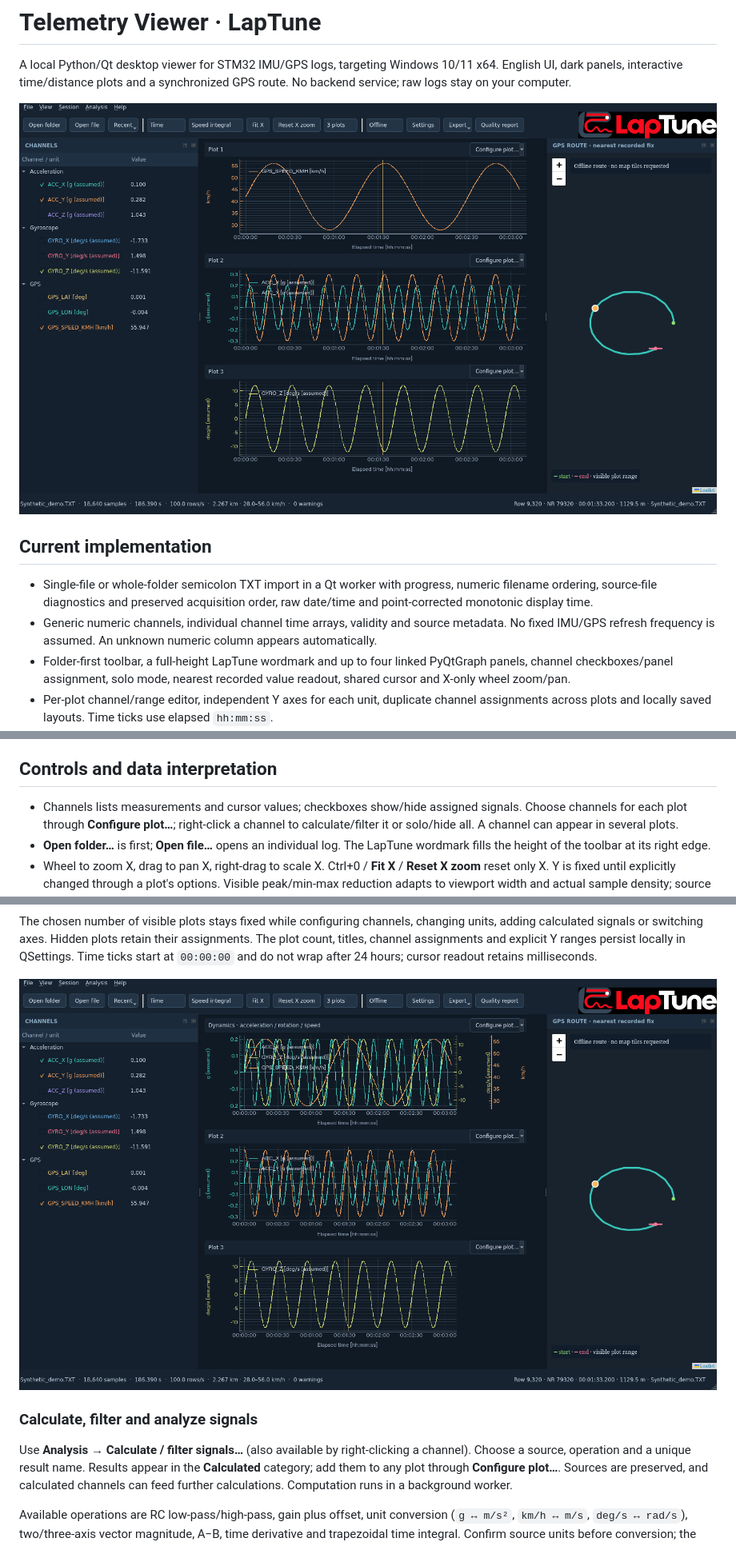
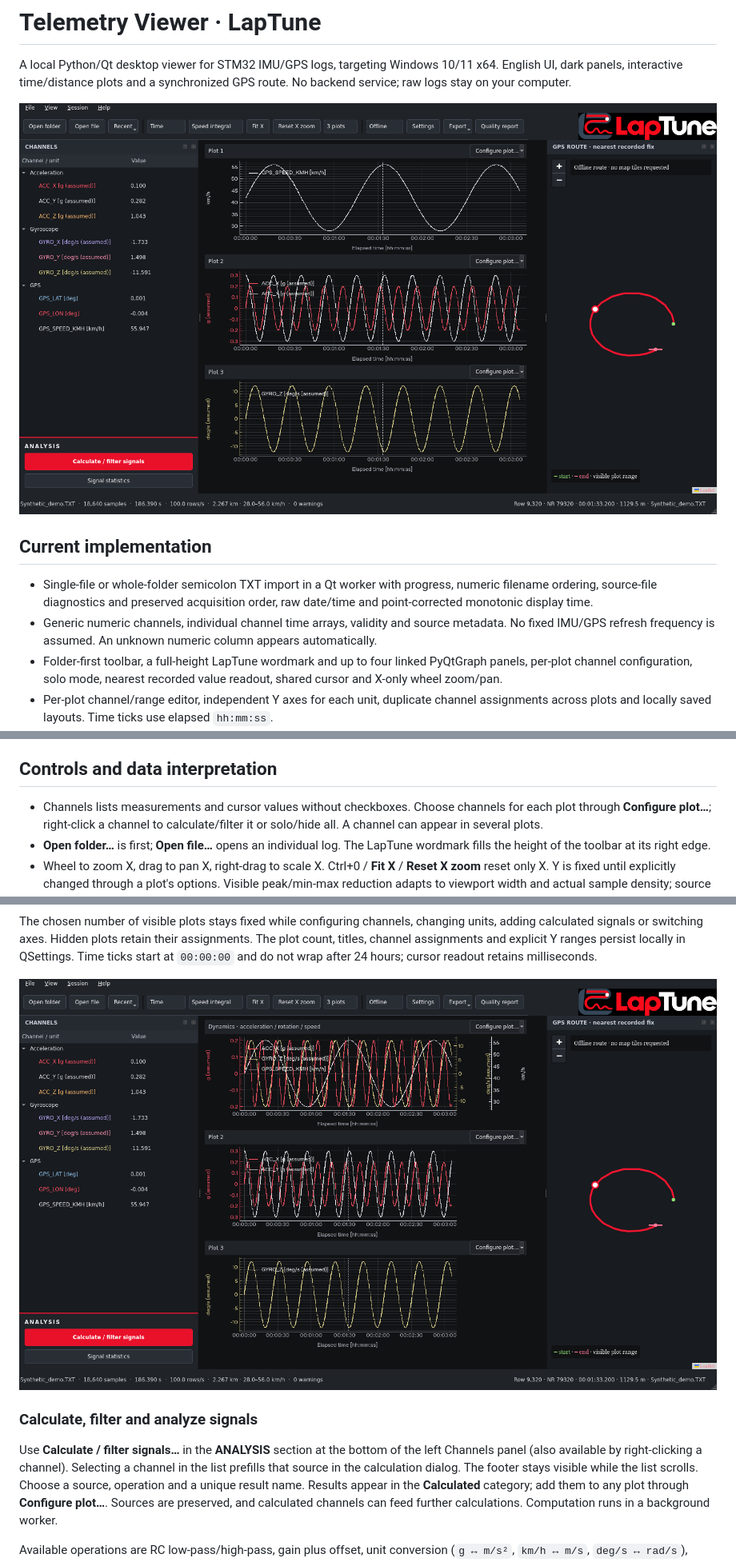
Before and after one commit to Paddy625/LapTune_App, a Markdown page: README.md, 3 parts joined by grey strips. Shown at 80% size. Drawn GitHub-style; pictures changed too: docs/mixed-units.png, docs/synthetic-demo.png.

Commit message:
Apply LapTune theme and move analysis controls below channel list

```diff
--- a/README.md
+++ b/README.md
@@ -14,7 +14,7 @@ No backend service; raw logs stay on your computer.
 - Generic numeric channels, individual channel time arrays, validity and source metadata.
   No fixed IMU/GPS refresh frequency is assumed. An unknown numeric column appears automatically.
 - Folder-first toolbar, a full-height LapTune wordmark and up to four linked PyQtGraph panels,
-  channel checkboxes/panel assignment, solo mode,
+  per-plot channel configuration, solo mode,
   nearest recorded value readout, shared cursor and X-only wheel zoom/pan.
 - Per-plot channel/range editor, independent Y axes for each unit, duplicate channel assignments
   across plots and locally saved layouts. Time ticks use elapsed `hh:mm:ss`.
@@ -119,7 +119,7 @@ This is a portable **onedir** build, not a standalone onefile EXE.
 
 ## Controls and data interpretation
 
-- Channels lists measurements and cursor values; checkboxes show/hide assigned signals.
+- Channels lists measurements and cursor values without checkboxes.
   Choose channels for each plot through **Configure plot…**; right-click a channel to
   calculate/filter it or solo/hide all. A channel can appear in several plots.
 - **Open folder…** is first; **Open file…** opens an individual log. The LapTune wordmark
@@ -167,7 +167,9 @@ start at `00:00:00` and do not wrap after 24 hours; cursor readout retains milli
 
 ### Calculate, filter and analyze signals
 
-Use **Analysis → Calculate / filter signals…** (also available by right-clicking a channel).
+Use **Calculate / filter signals…** in the **ANALYSIS** section at the bottom of the left
+Channels panel (also available by right-clicking a channel). Selecting a channel in the list
+prefills that source in the calculation dialog. The footer stays visible while the list scrolls.
 Choose a source, operation and a unique result name. Results appear in the **Calculated**
 category; add them to any plot through **Configure plot…**. Sources are preserved, and
 calculated channels can feed further calculations. Computation runs in a background worker.
```
Also changed, not shown: other parts of README.md (+1 -1 lines), docs/architecture.md (+9 -1 lines), docs/validation.md (+6 -0 lines), docs/calculated-range.png, 8 other files.
